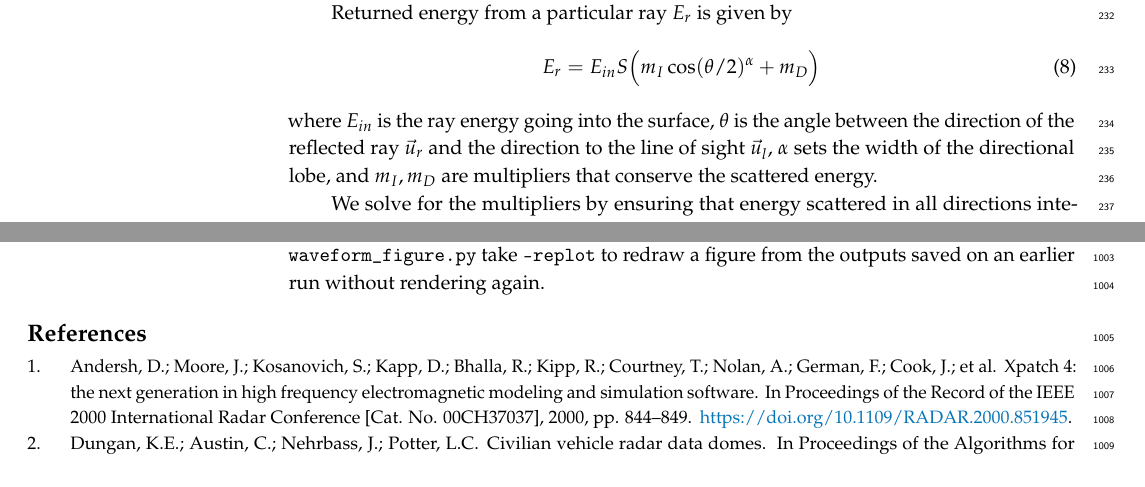
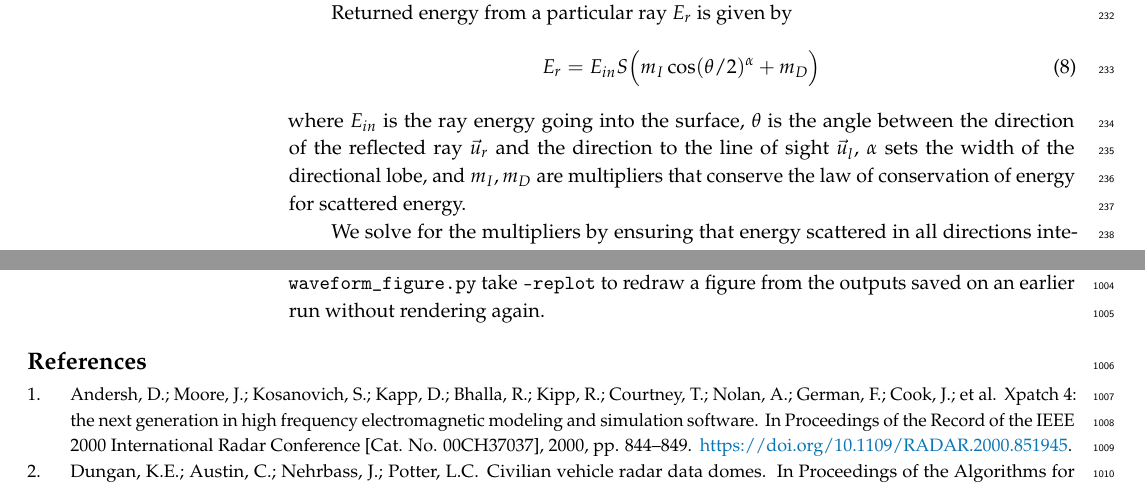
Before and after one commit to Sehajbal01/shapenet_sar_sim, a LaTeX paper (latex/main.tex): two parts of pages 8 and 36 of 37, joined at a grey line, cut so that both start at the same text. Compiled offline with pdfLaTeX.

Commit message:
Energy conservation wording for m_I, m_D
Co-Authored-By: Claude Opus 5.5 <noreply@anthropic.com>
Claude-Session: https://claude.ai/code/session_01QKegvEJ5bJk4BBTtAUYpwu

```diff
--- a/latex/main.tex
+++ b/latex/main.tex
@@ -324,7 +324,7 @@ Returned energy from a particular ray $E_r$ is given by
 where $E_{in}$ is the ray energy going into the surface, $\theta$ is the angle between the
 direction of the reflected ray $\vec{u}_r$ and the direction to the line of sight $\vec{u}_l$,
 $\alpha$ sets the width of the directional lobe, and $m_I,m_D$ are multipliers that conserve the
-scattered energy.
+law of conservation of energy for scattered energy.
 
 We solve for the multipliers by ensuring that energy scattered in all directions integrates to
 $SE_{in}$:
```
Also changed, not shown: todo-list.txt (+1 -1 lines).
